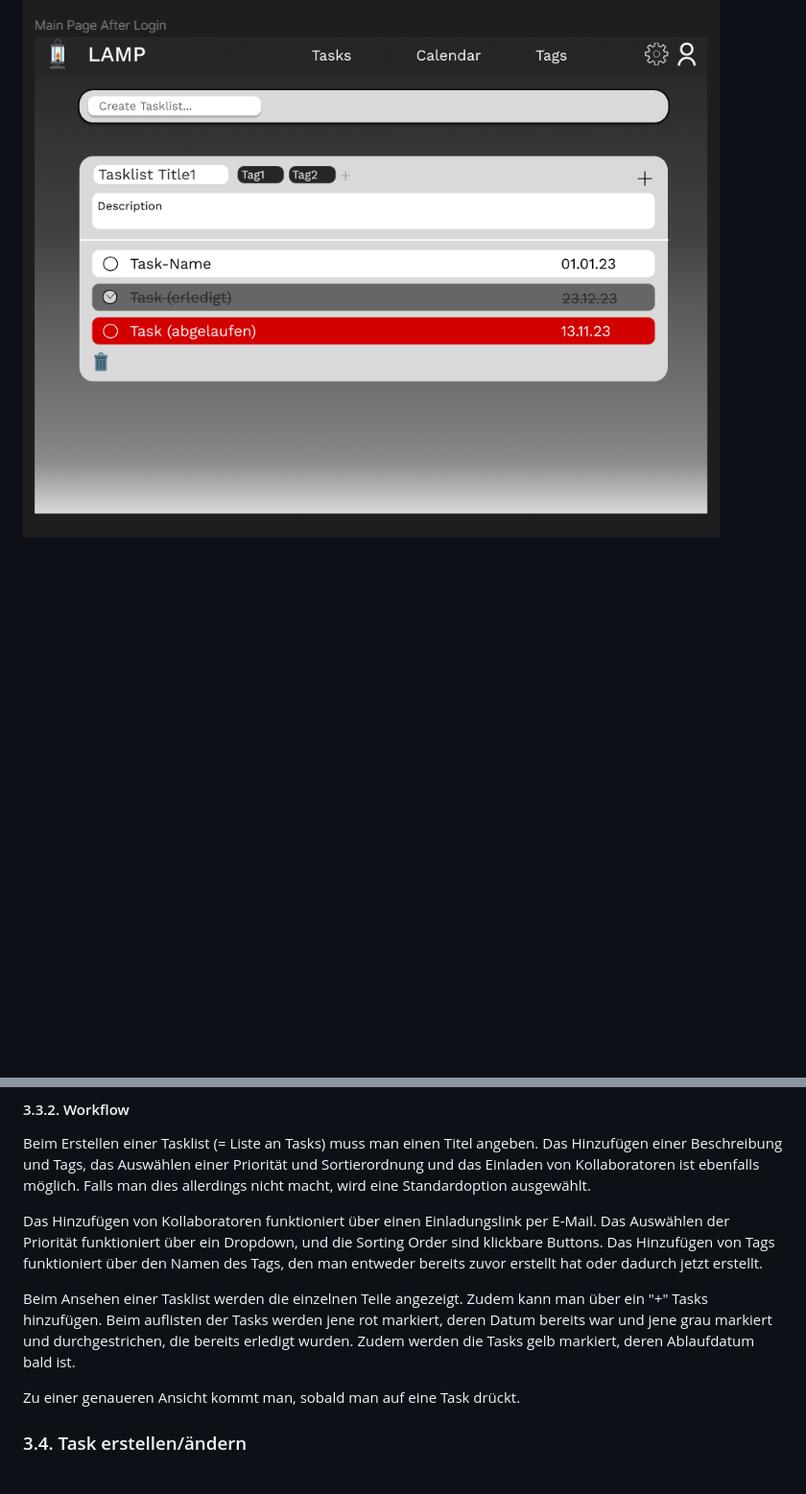
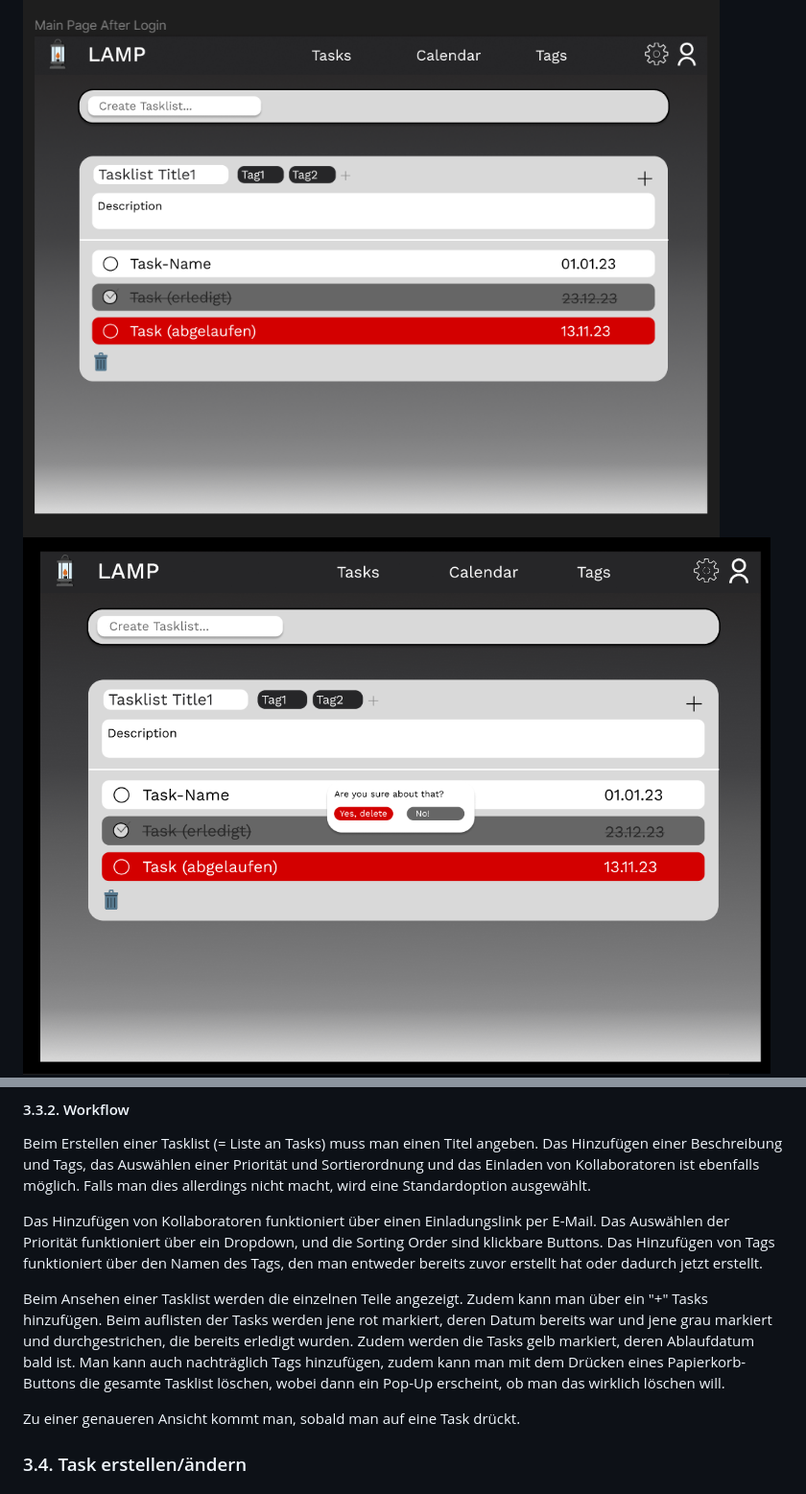
Before and after one commit to 2324-syp-3ahif/Project-LAMP, a Markdown page: README.md, 2 parts joined by grey strips. Shown: that part at 96% size. Drawn GitHub-style; pictures changed too: pictures/GUIMockups/DeletePopUp.png (added); blank space fills up the shorter version.

Commit message:
added delete pop up to tasklist view

```diff
--- a/README.md
+++ b/README.md
@@ -100,6 +100,7 @@ Darauffolgend kann man sich, wenn der Sign Up erfolgreich war, im Login anmelden
 
 #### 3.3.1. GUI-Design
 ![View Task Lists on Main Page](./pictures/GUIMockups/ViewTasklistsOnMainPage.png)
+![Delete Popup](./pictures/GUIMockups/DeletePopUp.png)
 ![Create Task List on Main Page](./pictures/GUIMockups/CreateTaskListOnMainPage.png)
 ![Create Task List Dropdown](./pictures/GUIMockups/CreateTaskListOnMainPageDropdown.png)
 
@@ -108,7 +109,7 @@ Beim Erstellen einer Tasklist (= Liste an Tasks) muss man einen Titel angeben. D
 
 Das Hinzufügen von Kollaboratoren funktioniert über einen Einladungslink per E-Mail. Das Auswählen der Priorität funktioniert über ein Dropdown, und die Sorting Order sind klickbare Buttons. Das Hinzufügen von Tags funktioniert über den Namen des Tags, den man entweder bereits zuvor erstellt hat oder dadurch jetzt erstellt.
 
-Beim Ansehen einer Tasklist werden die einzelnen Teile angezeigt. Zudem kann man über ein "+" Tasks hinzufügen. Beim auflisten der Tasks werden jene rot markiert, deren Datum bereits war und jene grau markiert und durchgestrichen, die bereits erledigt wurden. Zudem werden die Tasks gelb markiert, deren Ablaufdatum bald ist.
+Beim Ansehen einer Tasklist werden die einzelnen Teile angezeigt. Zudem kann man über ein "+" Tasks hinzufügen. Beim auflisten der Tasks werden jene rot markiert, deren Datum bereits war und jene grau markiert und durchgestrichen, die bereits erledigt wurden. Zudem werden die Tasks gelb markiert, deren Ablaufdatum bald ist. Man kann auch nachträglich Tags hinzufügen, zudem kann man mit dem Drücken eines Papierkorb-Buttons die gesamte Tasklist löschen, wobei dann ein Pop-Up erscheint, ob man das wirklich löschen will.
 
 Zu einer genaueren Ansicht kommt man, sobald man auf eine Task drückt.
 
```
